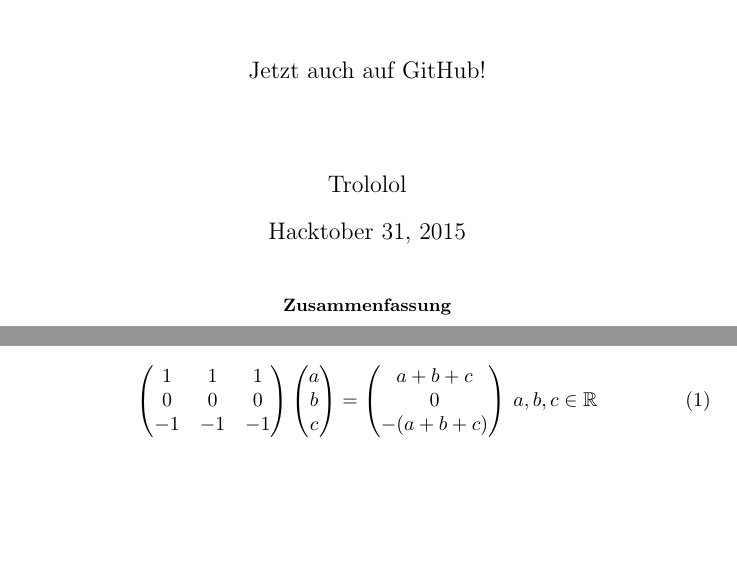
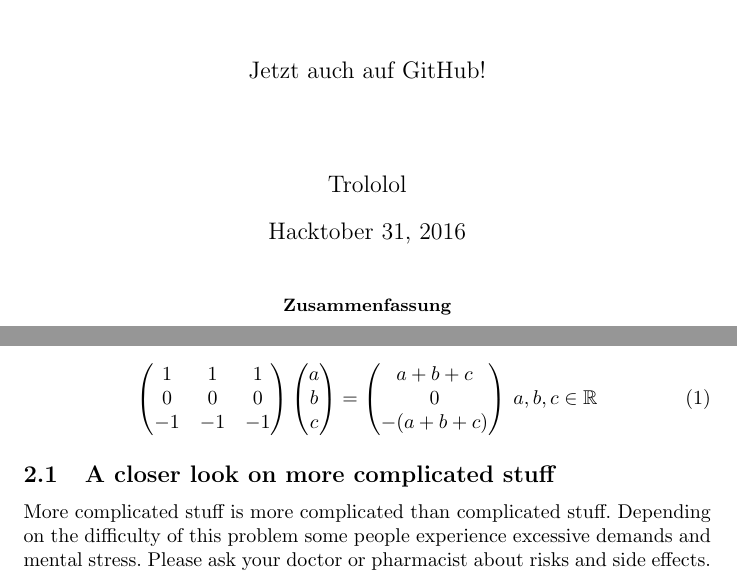
Before and after one commit to TheKeyLimePie/hacktober, a LaTeX paper (Hacktober.tex): two parts of pages 1 and 3 of 3, joined at a grey line, cut so that both start at the same text, the shorter picture padded with empty space. Compiled offline with pdfLaTeX.

Commit message:
Added some useful information about more complicated stuff.

```diff
--- a/Hacktober.tex
+++ b/Hacktober.tex
@@ -2,7 +2,7 @@
 
 \title{A hacktober document}
 \author{Trololol}
-\date{Hacktober 31, 2015}
+\date{Hacktober 31, 2016}
 
 \usepackage{amsmath}
 \usepackage{amssymb}
@@ -75,4 +75,9 @@
 		\end{pmatrix} \>
 		a, b, c \in \mathbb{R}
 	\end{equation}
+
+	\subsection{A closer look on more complicated stuff}
+	More complicated stuff is more complicated than complicated stuff.
+	Depending on the difficulty of this problem some people experience excessive demands and mental stress.
+	Please ask your doctor or pharmacist about risks and side effects.
 \end{document}
```
